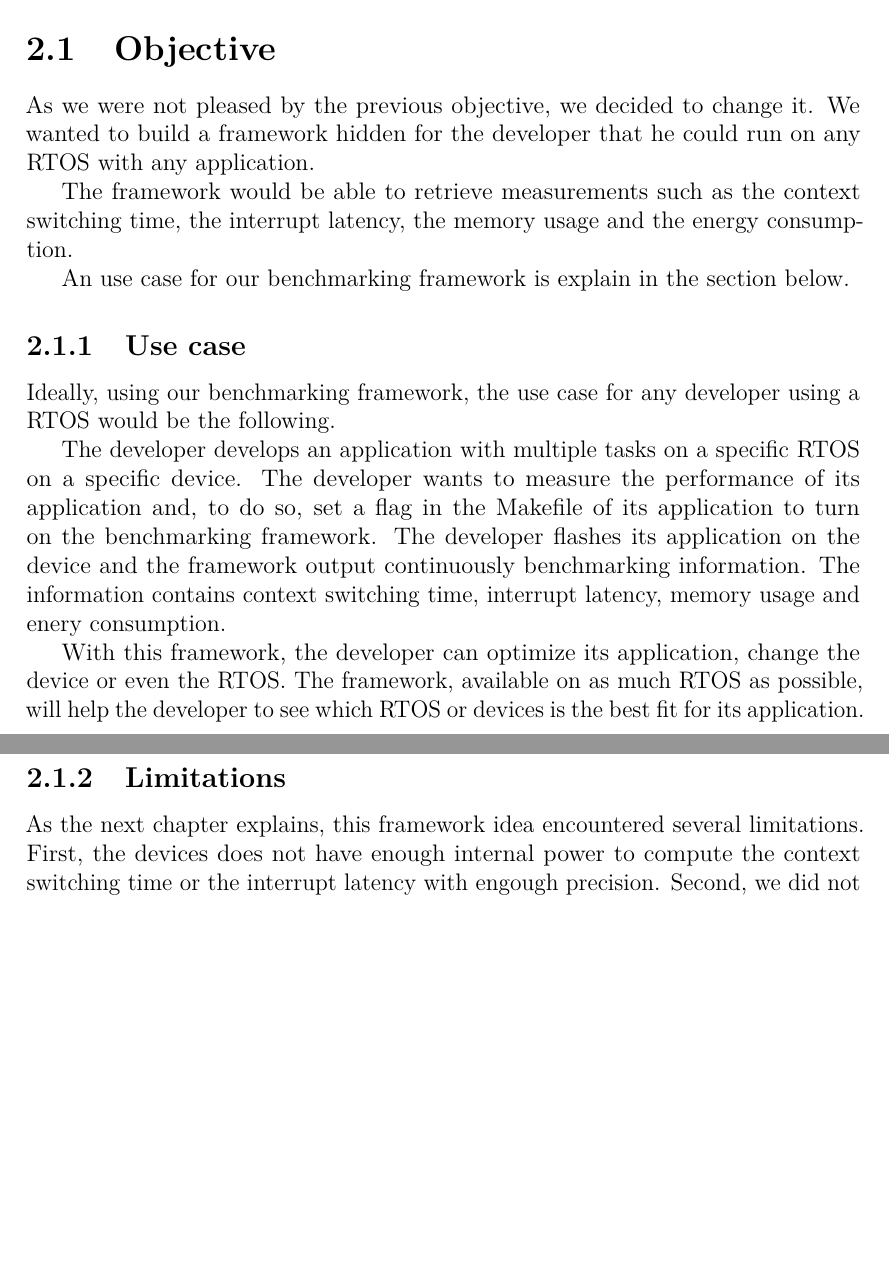
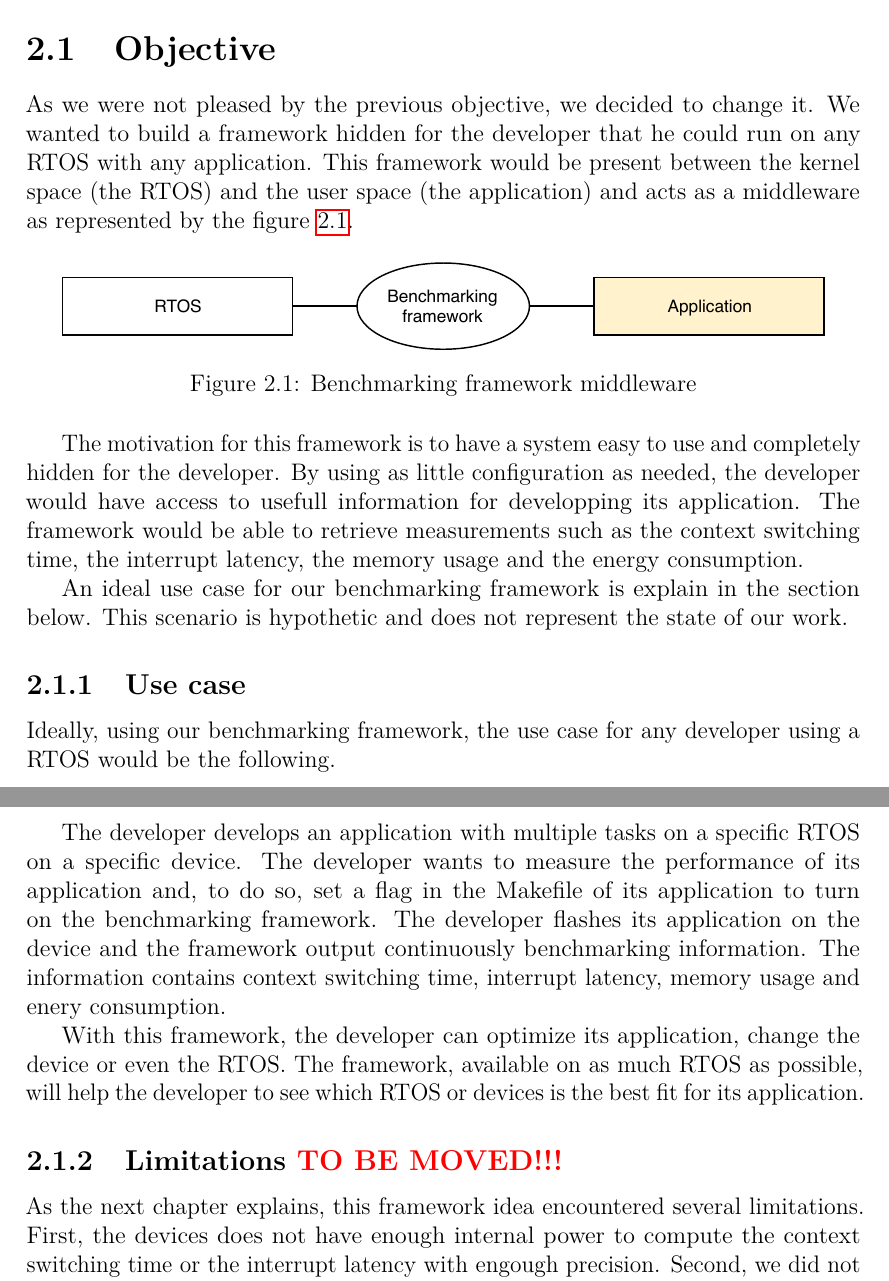
Before and after one commit to bench-os/thesis, a LaTeX thesis (main.tex, which reads part2/internal_benchmarking/objective.tex): two parts of pages 25 and 26 of 34, joined at a grey line, cut so that both start at the same text, the shorter picture padded with empty space. Compiled offline with pdfLaTeX.

Commit message:
📝 Add motivation and schema to 2.1

```diff
--- a/part2/internal_benchmarking/objective.tex
+++ b/part2/internal_benchmarking/objective.tex
@@ -1,11 +1,20 @@
 \section{Objective}
 
 As we were not pleased by the previous objective, we decided to change it.
-We wanted to build a framework hidden for the developer that he could run on any RTOS with any application.
+We wanted to build a framework hidden for the developer that he could run on any RTOS with any application. This framework would be present between the kernel space (the RTOS) and the user space (the application) and acts as a middleware as represented by the figure \ref{fig:bench-framework-layers}.
 
+\begin{figure}[!h]
+  \centering
+  \includegraphics[scale=1]{assets/bench-framework-layers.pdf}
+  \caption{\label{fig:bench-framework-layers}Benchmarking framework middleware}
+\end{figure}
+
+The motivation for this framework is to have a system easy to use and completely hidden for the developer.
+By using as little configuration as needed, the developer would have access to usefull information for developping its application.
 The framework would be able to retrieve measurements such as the context switching time, the interrupt latency, the memory usage and the energy consumption.
 
-An use case for our benchmarking framework is explain in the section below.
+An ideal use case for our benchmarking framework is explain in the section below.
+This scenario is hypothetic and does not represent the state of our work.
 
 \subsection{Use case}
 Ideally, using our benchmarking framework, the use case for any developer using a RTOS would be the following.
@@ -18,7 +27,8 @@ The information contains context switching time, interrupt latency, memory usage
 With this framework, the developer can optimize its application, change the device or even the RTOS.
 The framework, available on as much RTOS as possible, will help the developer to see which RTOS or devices is the best fit for its application.
 
-\subsection{Limitations}
+\subsection{Limitations \textcolor{red}{TO BE MOVED!!!}}
+% Move to discussion
 As the next chapter explains, this framework idea encountered several limitations.
 First, the devices does not have enough internal power to compute the context switching time or the interrupt latency with engough precision.
 Second, we did not had enough time to build a framework able to measure the memory usage or the energy consumption.
```
Also changed, not shown: assets/bench-framework-layers.pdf (added), 1 other file.
